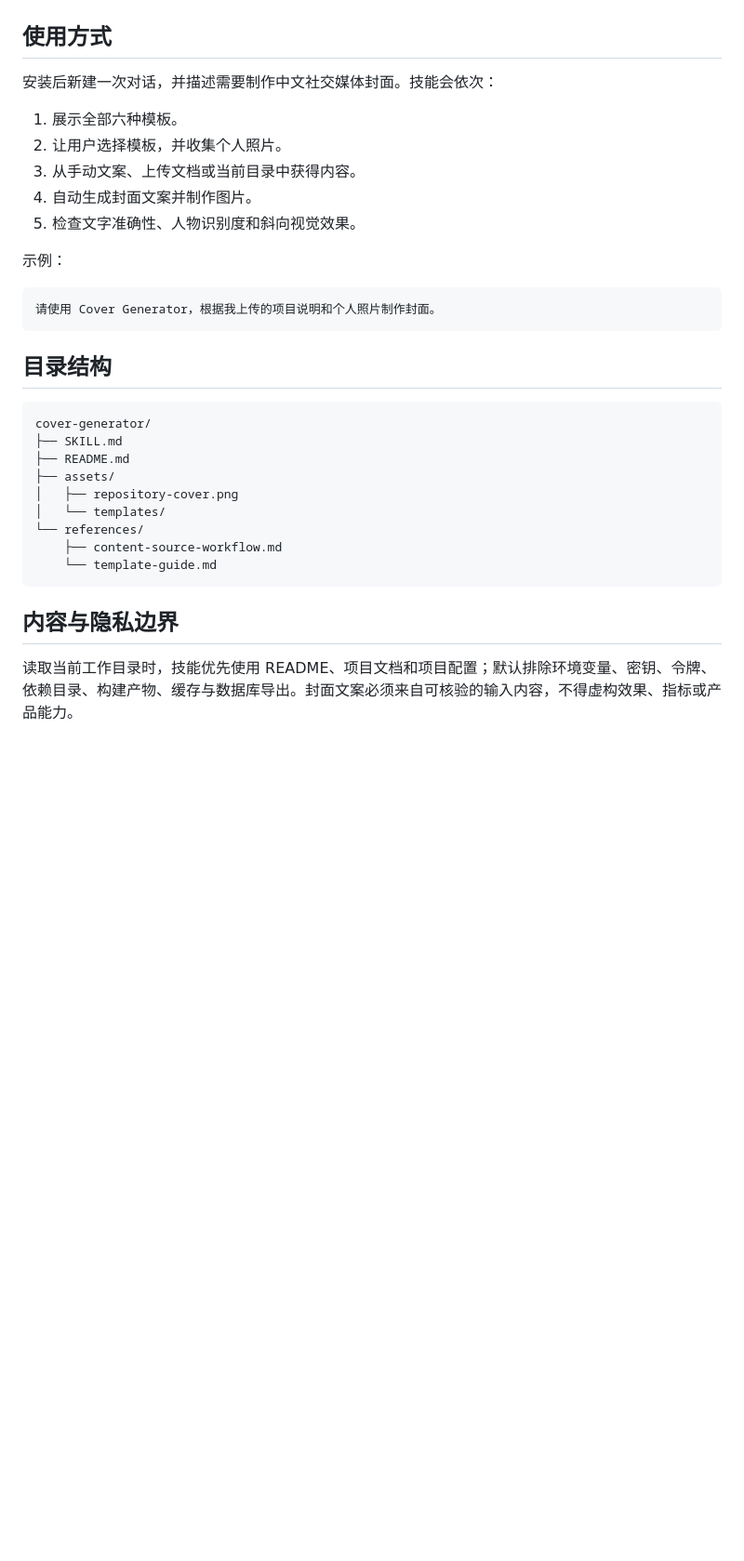
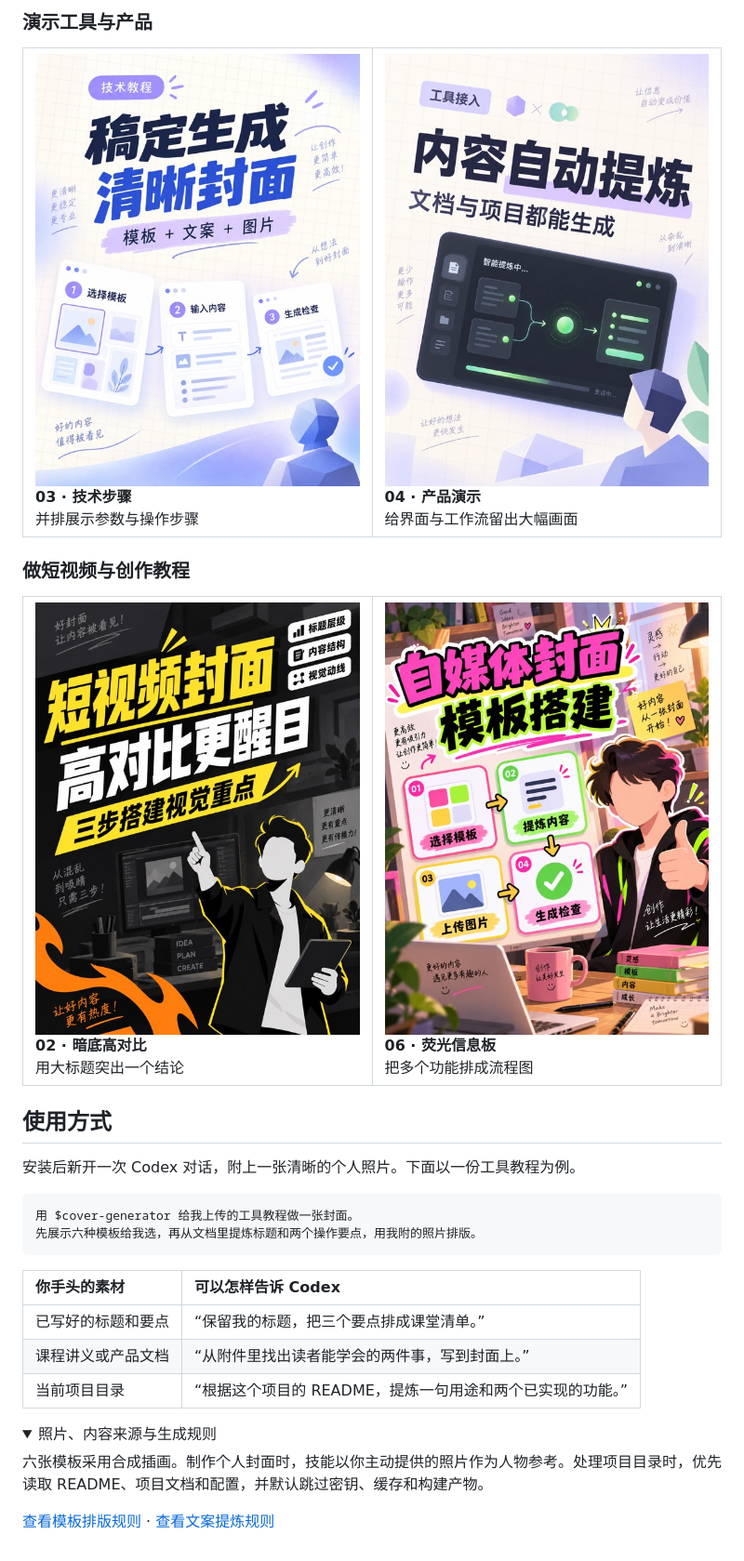
Before and after one commit to qiushibang/cover-generator, a Markdown page: README.md, the part around one of its changes. Shown at 93% size. Rendered like a GitHub page; pictures changed too: assets/gallery/02-dark-high-contrast.jpg (added), assets/gallery/03-light-tech-code-card.jpg (added), assets/gallery/04-light-tech-product-card.jpg (added); folded sections open; blank space fills up the shorter version.

Commit message:
Organize the README around installation, a scenario gallery and first use

````diff
--- a/README.md
+++ b/README.md
@@ -46,34 +44,41 @@ git clone https://github.com/qiushibang/cover-generator.git ~/.codex/skills/cove
+### 演示工具与产品
+
+<table>
+<tr>
+<td width="50%" valign="top"><a href="assets/templates/03-light-tech-code-card.png"><img src="assets/gallery/03-light-tech-code-card.jpg" width="380" alt="技术步骤模板预览"></a><br><strong>03 · 技术步骤</strong><br>并排展示参数与操作步骤</td>
+<td width="50%" valign="top"><a href="assets/templates/04-light-tech-product-card.png"><img src="assets/gallery/04-light-tech-product-card.jpg" width="380" alt="产品演示模板预览"></a><br><strong>04 · 产品演示</strong><br>给界面与工作流留出大幅画面</td>
+</tr>
+</table>
+
+### 做短视频与创作教程
+
+<table>
+<tr>
+<td width="50%" valign="top"><a href="assets/templates/02-dark-high-contrast.png"><img src="assets/gallery/02-dark-high-contrast.jpg" width="380" alt="暗底高对比模板预览"></a><br><strong>02 · 暗底高对比</strong><br>用大标题突出一个结论</td>
+<td width="50%" valign="top"><a href="assets/templates/06-neon-self-media-board.png"><img src="assets/gallery/06-neon-self-media-board.jpg" width="380" alt="荧光信息板模板预览"></a><br><strong>06 · 荧光信息板</strong><br>把多个功能排成流程图</td>
+</tr>
+</table>
 
 ## 使用方式
 
-安装后新建一次对话，并描述需要制作中文社交媒体封面。技能会依次：
-
-1. 展示全部六种模板。
-2. 让用户选择模板，并收集个人照片。
-3. 从手动文案、上传文档或当前目录中获得内容。
-4. 自动生成封面文案并制作图片。
-5. 检查文字准确性、人物识别度和斜向视觉效果。
-
-示例：
+安装后新开一次 Codex 对话，附上一张清晰的个人照片。下面以一份工具教程为例。
 
 ```text
-请使用 Cover Generator，根据我上传的项目说明和个人照片制作封面。
+用 $cover-generator 给我上传的工具教程做一张封面。
+先展示六种模板给我选，再从文档里提炼标题和两个操作要点，用我附的照片排版。
 ```
 
-## 目录结构
+| 你手头的素材 | 可以怎样告诉 Codex |
+| :--- | :--- |
+| 已写好的标题和要点 | “保留我的标题，把三个要点排成课堂清单。” |
+| 课程讲义或产品文档 | “从附件里找出读者能学会的两件事，写到封面上。” |
+| 当前项目目录 | “根据这个项目的 README，提炼一句用途和两个已实现的功能。” |
 
-```text
-cover-generator/
-├── SKILL.md
-├── README.md
-├── assets/
-│   ├── repository-cover.png
-│   └── templates/
-└── references/
-    ├── content-source-workflow.md
-    └── template-guide.md
-```
+<details>
+<summary>照片、内容来源与生成规则</summary>
 
-## 内容与隐私边界
+六张模板采用合成插画。制作个人封面时，技能以你主动提供的照片作为人物参考。处理项目目录时，优先读取 README、项目文档和配置，并默认跳过密钥、缓存和构建产物。
 
-读取当前工作目录时，技能优先使用 README、项目文档和项目配置；默认排除环境变量、密钥、令牌、依赖目录、构建产物、缓存与数据库导出。封面文案必须来自可核验的输入内容，不得虚构效果、指标或产品能力。
+[查看模板排版规则](references/template-guide.md) · [查看文案提炼规则](references/content-source-workflow.md)
+
+</details>
````
Also changed, not shown: other parts of README.md (+29 -31 lines), assets/gallery/01-classroom-checklist.jpg (added), assets/gallery/05-notebook-callouts.jpg (added), 1 other file.
